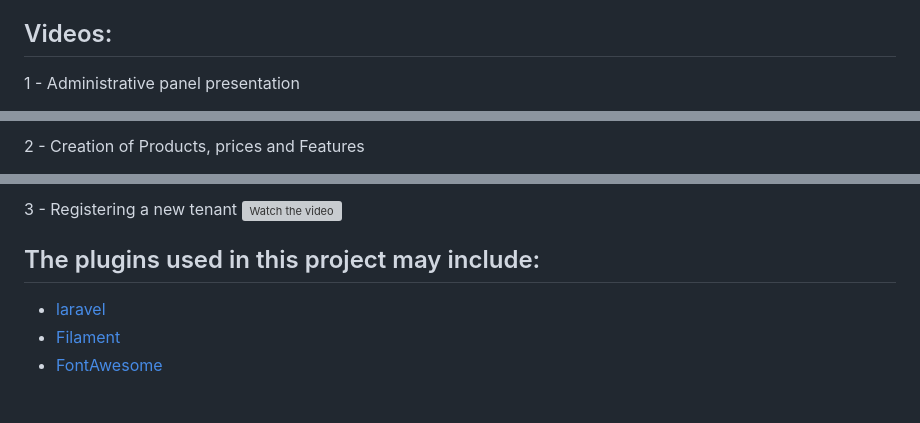
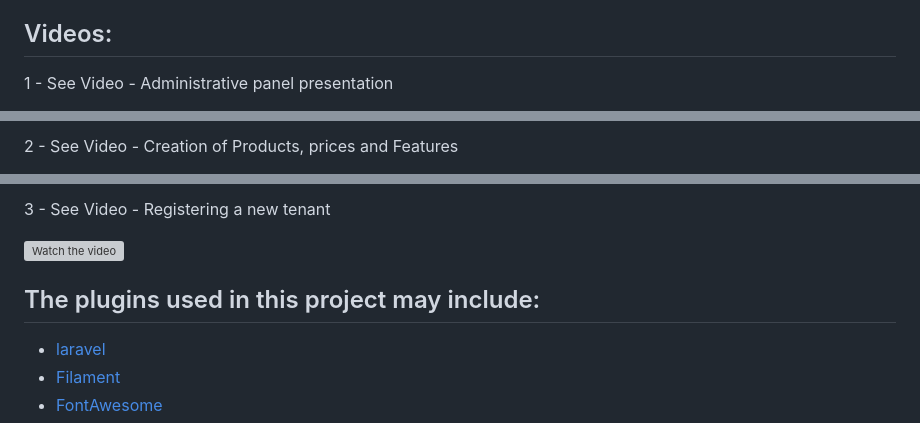
Before and after one commit to josenetoz/core_tenant, a Markdown page: README.md, 3 parts joined by grey strips. GitHub-like rendering; blank space fills up the shorter version; grey boxes are pictures that could not be loaded.

Commit message:
Video Readme

```diff
--- a/README.md
+++ b/README.md
@@ -18,5 +18,5 @@ An example project demonstrating a MultiTenant SingleDatabase system fully built
 
 ## Videos:
 
-1 - Administrative panel presentation
+1 - See Video - Administrative panel presentation
 
@@ -24,3 +24,3 @@ An example project demonstrating a MultiTenant SingleDatabase system fully built
 
-2 - Creation of Products, prices and Features
+2 - See Video - Creation of Products, prices and Features
 
@@ -28,5 +28,6 @@ https://youtu.be/52wDWiFtNxw
 
-3 - Registering a new tenant
+3 - See Video - Registering a new tenant
+
 [![Watch the video](https://i9.ytimg.com/vi/LJdqvMkynlU/sddefault.jpg?sqp=CLiyubwG-oaymwEmCIAFEOAD8quKqQMa8AEB-AH-CYAC0AWKAgwIABABGEEgTyhyMA8=&rs=AOn4CLAHAQ-bI-I19qZI-dGCyCWJpdDBEw)](https://youtu.be/LJdqvMkynlU)
 
 ## The plugins used in this project may include:
```
Also changed, not shown: other parts of README.md (+2 -2 lines).
